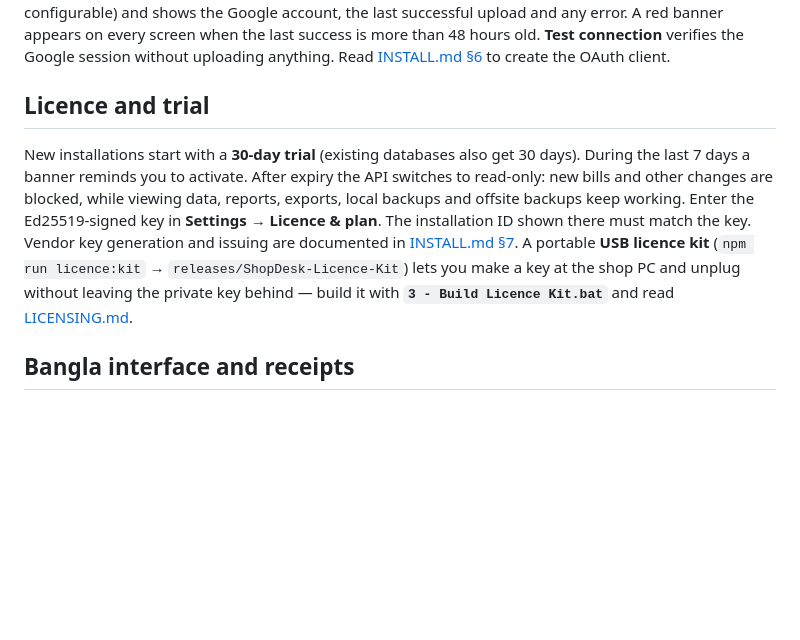
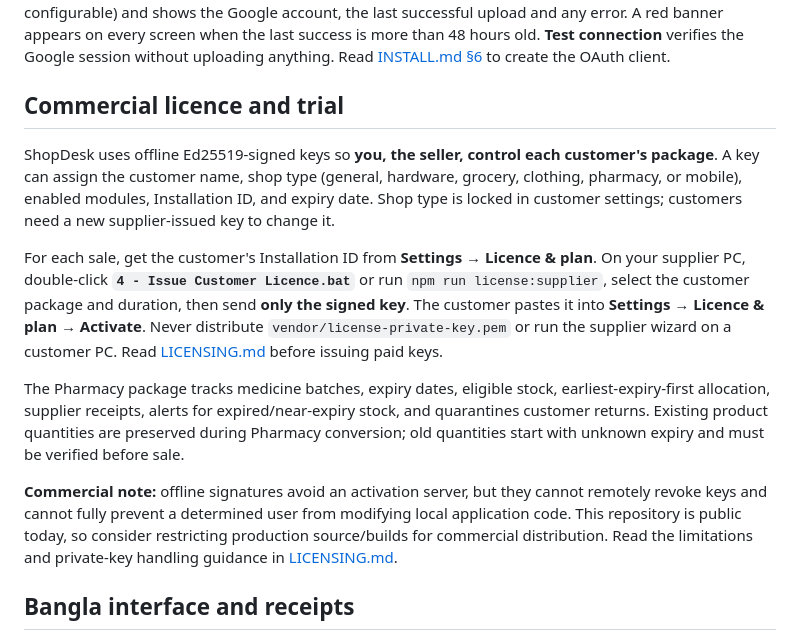
Before and after one commit to Jahangir488/ShopDesk, a Markdown page: README.md, the part around the change. GitHub-like rendering; blank space fills up the shorter version.

Commit message:
Document commercial seller-controlled licensing and Pharmacy feature

```diff
--- a/README.md
+++ b/README.md
@@ -23,17 +23,15 @@ on every screen when the last success is more than 48 hours old.
 **Test connection** verifies the Google session without uploading anything.
 Read [INSTALL.md §6](INSTALL.md#6-google-drive-offsite-backups) to create the OAuth client.
 
-## Licence and trial
+## Commercial licence and trial
 
-New installations start with a **30-day trial** (existing databases also get 30 days).
-During the last 7 days a banner reminds you to activate. After expiry the API switches to read-only:
-new bills and other changes are blocked, while viewing data, reports, exports, local
-backups and offsite backups keep working. Enter the Ed25519-signed key in
-**Settings → Licence & plan**. The installation ID shown there must match the key.
-Vendor key generation and issuing are documented in [INSTALL.md §7](INSTALL.md#7-licence-keys-and-trial).
-A portable **USB licence kit** (`npm run licence:kit` → `releases/ShopDesk-Licence-Kit`) lets you
-make a key at the shop PC and unplug without leaving the private key behind — build it with
-**`3 - Build Licence Kit.bat`** and read [LICENSING.md](LICENSING.md).
+ShopDesk uses offline Ed25519-signed keys so **you, the seller, control each customer's package**. A key can assign the customer name, shop type (general, hardware, grocery, clothing, pharmacy, or mobile), enabled modules, Installation ID, and expiry date. Shop type is locked in customer settings; customers need a new supplier-issued key to change it.
+
+For each sale, get the customer's Installation ID from **Settings → Licence & plan**. On your supplier PC, double-click **`4 - Issue Customer Licence.bat`** or run `npm run license:supplier`, select the customer package and duration, then send **only the signed key**. The customer pastes it into **Settings → Licence & plan → Activate**. Never distribute `vendor/license-private-key.pem` or run the supplier wizard on a customer PC. Read [LICENSING.md](LICENSING.md) before issuing paid keys.
+
+The Pharmacy package tracks medicine batches, expiry dates, eligible stock, earliest-expiry-first allocation, supplier receipts, alerts for expired/near-expiry stock, and quarantines customer returns. Existing product quantities are preserved during Pharmacy conversion; old quantities start with unknown expiry and must be verified before sale.
+
+**Commercial note:** offline signatures avoid an activation server, but they cannot remotely revoke keys and cannot fully prevent a determined user from modifying local application code. This repository is public today, so consider restricting production source/builds for commercial distribution. Read the limitations and private-key handling guidance in [LICENSING.md](LICENSING.md).
 
 ## Bangla interface and receipts
 
```
